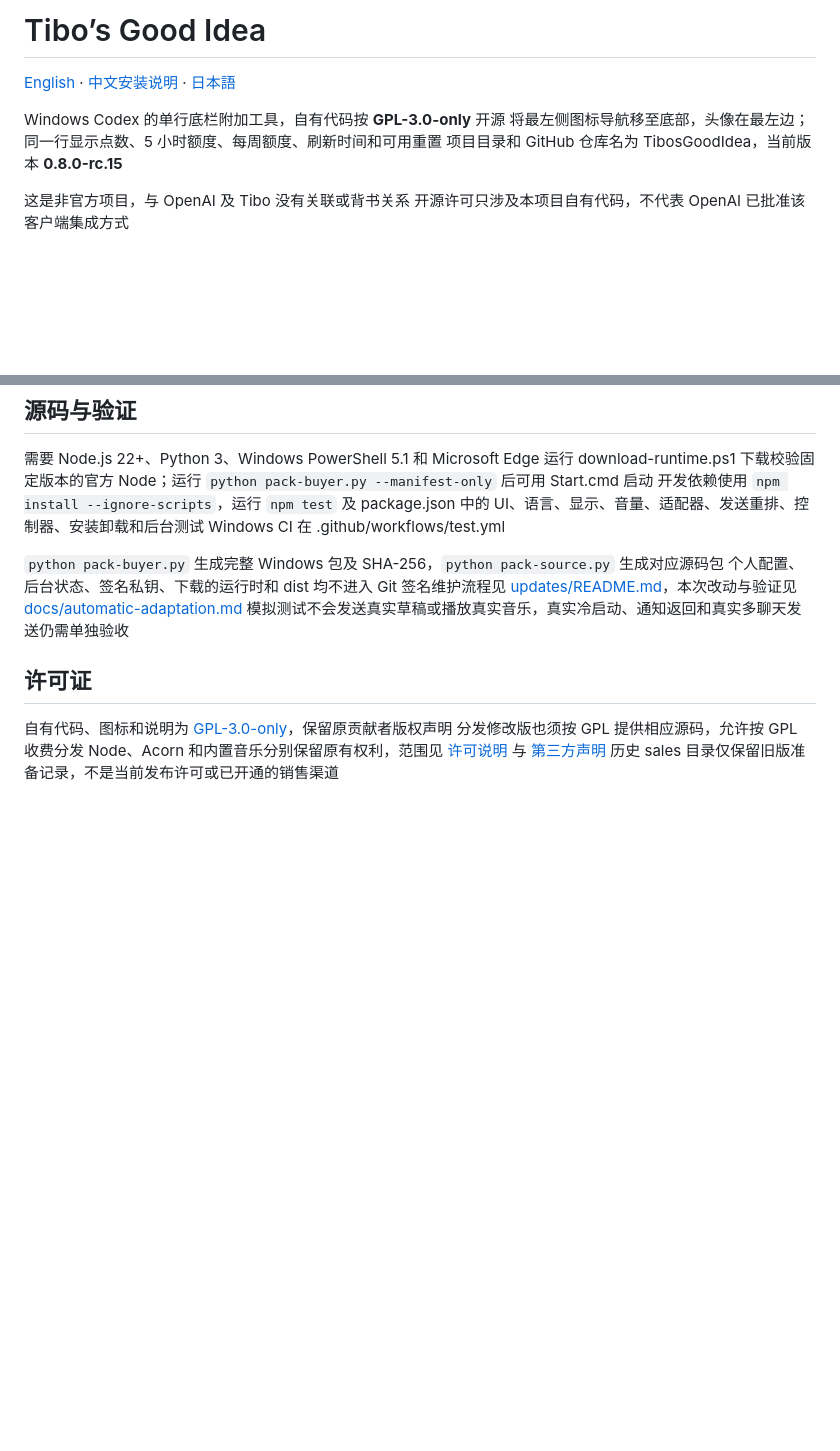
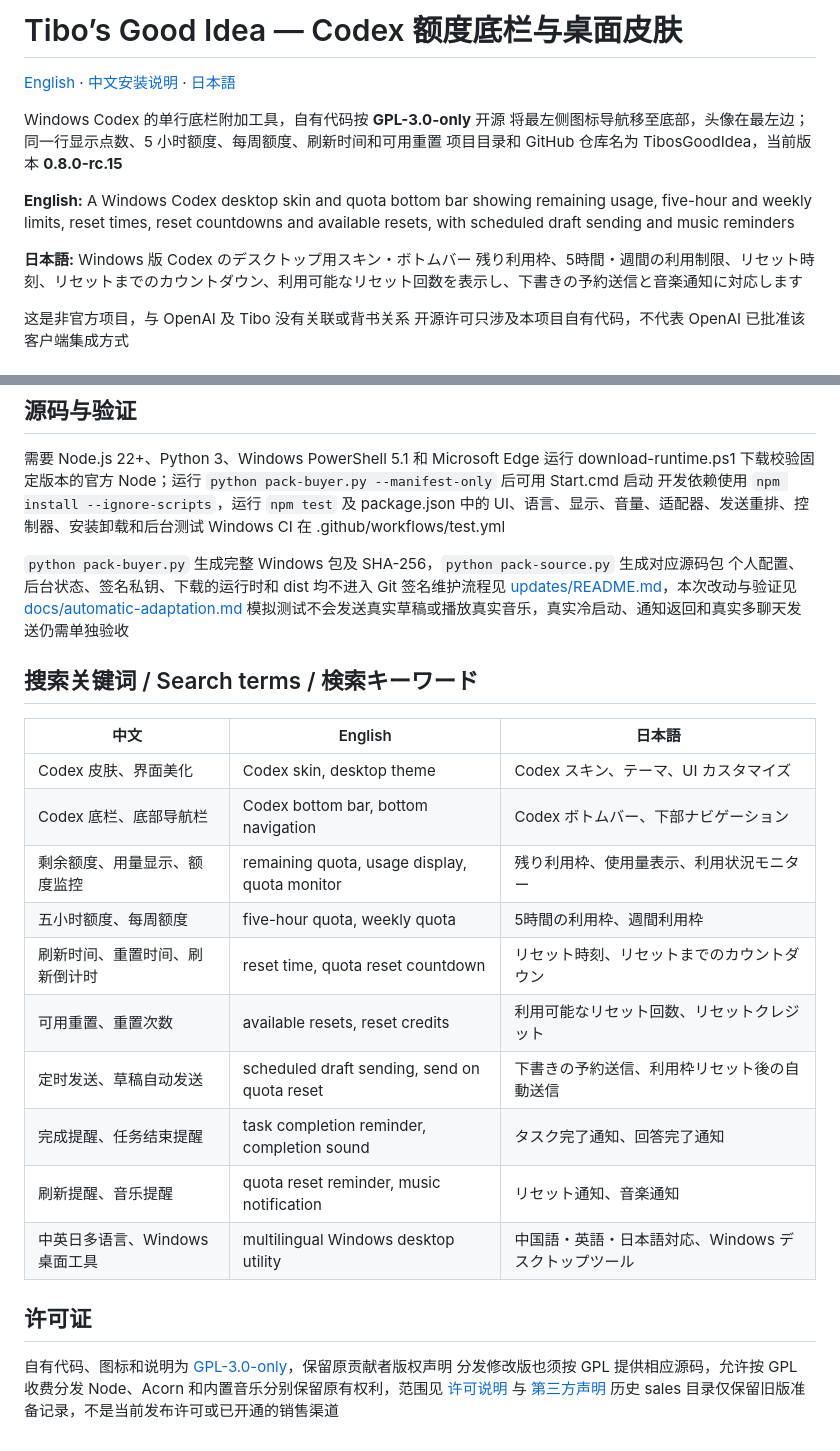
Before and after one commit to HunDunJie/TibosGoodIdea, a Markdown page: README.md, 2 parts joined by grey strips. GitHub-like rendering; blank space fills up the shorter version.

Commit message:
Improve Chinese English and Japanese project discoverability

```diff
--- a/README.md
+++ b/README.md
@@ -1,10 +1,14 @@
-# Tibo’s Good Idea
+# Tibo’s Good Idea — Codex 额度底栏与桌面皮肤
 
 [English](README.en.md) · [中文安装说明](QUICKSTART.zh-CN.md) · [日本語](QUICKSTART.ja.md)
 
 Windows Codex 的单行底栏附加工具，自有代码按 **GPL-3.0-only** 开源
 将最左侧图标导航移至底部，头像在最左边；同一行显示点数、5 小时额度、每周额度、刷新时间和可用重置
 项目目录和 GitHub 仓库名为 TibosGoodIdea，当前版本 **0.8.0-rc.15**
+
+**English:** A Windows Codex desktop skin and quota bottom bar showing remaining usage, five-hour and weekly limits, reset times, reset countdowns and available resets, with scheduled draft sending and music reminders
+
+**日本語:** Windows 版 Codex のデスクトップ用スキン・ボトムバー 残り利用枠、5時間・週間の利用制限、リセット時刻、リセットまでのカウントダウン、利用可能なリセット回数を表示し、下書きの予約送信と音楽通知に対応します
 
 这是非官方项目，与 OpenAI 及 Tibo 没有关联或背书关系
 开源许可只涉及本项目自有代码，不代表 OpenAI 已批准该客户端集成方式
@@ -68,6 +72,21 @@ Windows CI 在 .github/workflows/test.yml
 签名维护流程见 [updates/README.md](updates/README.md)，本次改动与验证见 [docs/automatic-adaptation.md](docs/automatic-adaptation.md)
 模拟测试不会发送真实草稿或播放真实音乐，真实冷启动、通知返回和真实多聊天发送仍需单独验收
 
+## 搜索关键词 / Search terms / 検索キーワード
+
+| 中文 | English | 日本語 |
+| --- | --- | --- |
+| Codex 皮肤、界面美化 | Codex skin, desktop theme | Codex スキン、テーマ、UI カスタマイズ |
+| Codex 底栏、底部导航栏 | Codex bottom bar, bottom navigation | Codex ボトムバー、下部ナビゲーション |
+| 剩余额度、用量显示、额度监控 | remaining quota, usage display, quota monitor | 残り利用枠、使用量表示、利用状況モニター |
+| 五小时额度、每周额度 | five-hour quota, weekly quota | 5時間の利用枠、週間利用枠 |
+| 刷新时间、重置时间、刷新倒计时 | reset time, quota reset countdown | リセット時刻、リセットまでのカウントダウン |
+| 可用重置、重置次数 | available resets, reset credits | 利用可能なリセット回数、リセットクレジット |
+| 定时发送、草稿自动发送 | scheduled draft sending, send on quota reset | 下書きの予約送信、利用枠リセット後の自動送信 |
+| 完成提醒、任务结束提醒 | task completion reminder, completion sound | タスク完了通知、回答完了通知 |
+| 刷新提醒、音乐提醒 | quota reset reminder, music notification | リセット通知、音楽通知 |
+| 中英日多语言、Windows 桌面工具 | multilingual Windows desktop utility | 中国語・英語・日本語対応、Windows デスクトップツール |
+
 ## 许可证
 
 自有代码、图标和说明为 [GPL-3.0-only](LICENSE)，保留原贡献者版权声明
```
Also changed, not shown: QUICKSTART.ja.md (+4 -2 lines), README.en.md (+5 -2 lines).
